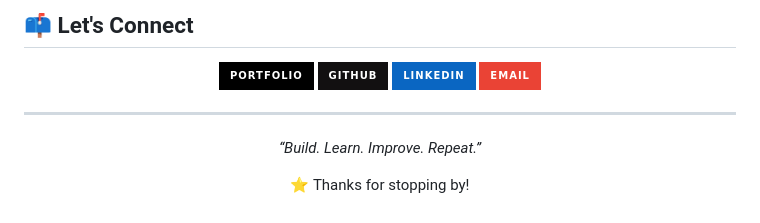
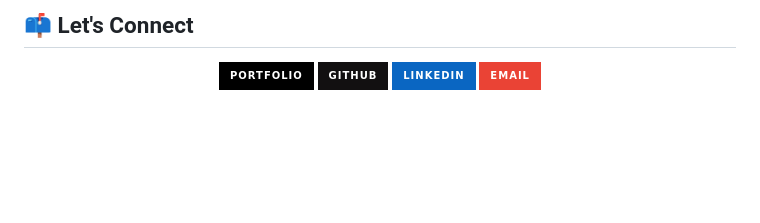
Before and after one commit to 41saurab/41saurab, a Markdown page: README.md, the part around the change. Rendered like a GitHub page; badges without logos; blank space fills up the shorter version.

Commit message:
Remove quote and closing message from README
Removed closing paragraph and motivational quote from README.

```diff
--- a/README.md
+++ b/README.md
@@ -98,13 +98,3 @@ I believe good software is not only about writing code — it's also about under
     <img src="https://img.shields.io/badge/Email-EA4335?style=for-the-badge&logo=gmail&logoColor=white" />
   </a>
 </p>
-
----
-
-<p align="center">
-  <i>“Build. Learn. Improve. Repeat.”</i>
-</p>
-
-<p align="center">
-  ⭐ Thanks for stopping by!
-</p>
```
